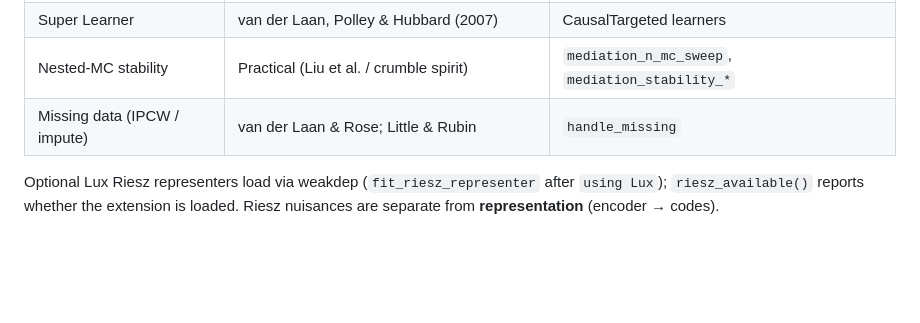
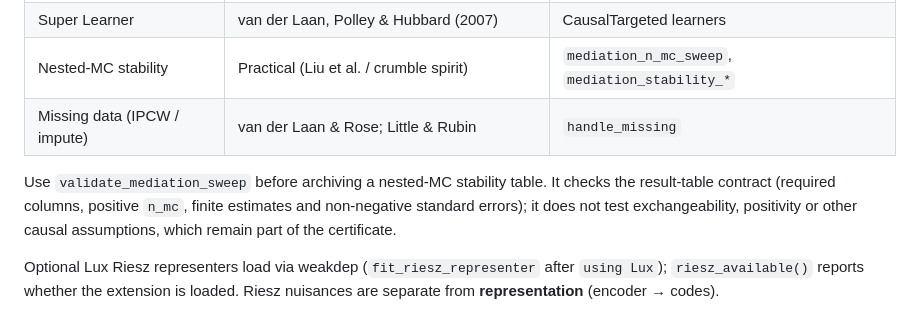
Before and after one commit to SimonAB/CausalMediation.jl, a Markdown page: docs/src/methods.md, the part around the change. Drawn GitHub-style; blank space fills up the shorter version.

Commit message:
Document mediation result validation

```diff
--- a/docs/src/methods.md
+++ b/docs/src/methods.md
@@ -138,6 +138,11 @@ Do not pass `learners=(:mean,)` alone for treatment contrasts.
 | Nested-MC stability | Practical (Liu et al. / crumble spirit) | `mediation_n_mc_sweep`, `mediation_stability_*` |
 | Missing data (IPCW / impute) | van der Laan & Rose; Little & Rubin | `handle_missing` |
 
+Use `validate_mediation_sweep` before archiving a nested-MC stability table. It
+checks the result-table contract (required columns, positive `n_mc`, finite
+estimates and non-negative standard errors); it does not test exchangeability,
+positivity or other causal assumptions, which remain part of the certificate.
+
 Optional Lux Riesz representers load via weakdep (`fit_riesz_representer` after
 `using Lux`); `riesz_available()` reports whether the extension is loaded.
 Riesz nuisances are separate from **representation** (encoder → codes).
```
